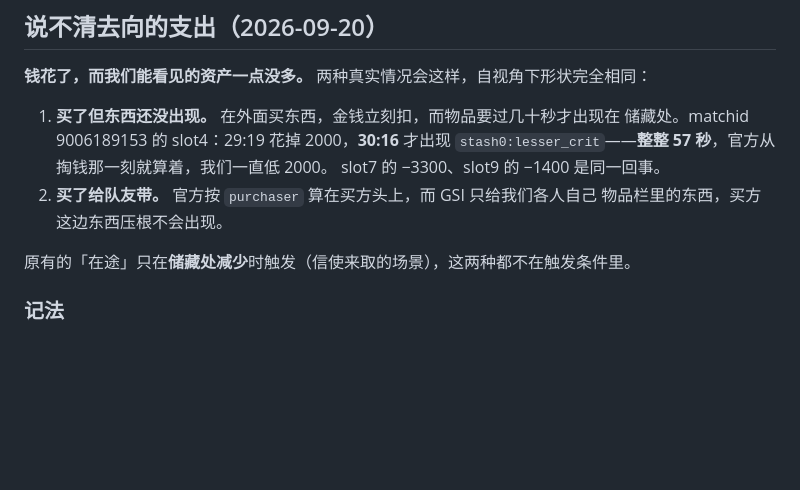
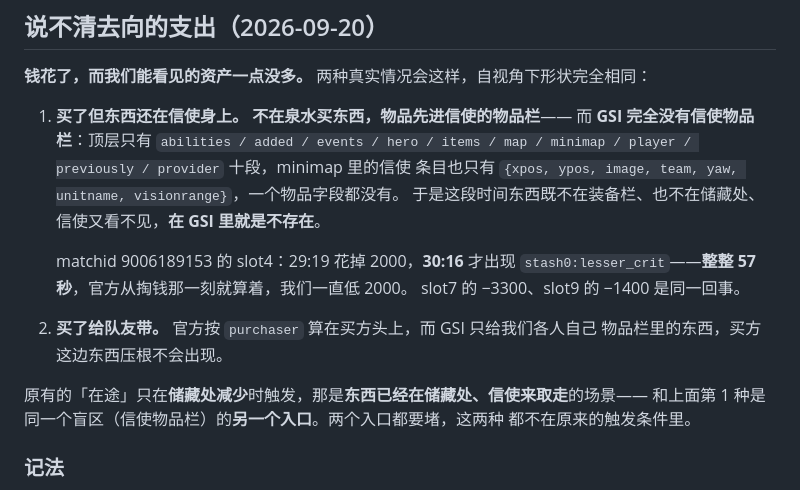
Before and after one commit to shizzhang0/dota2-game-helper2, a Markdown page: docs/design/networth.md, the part around the change. Rendered like a GitHub page; blank space fills up the shorter version.

Commit message:
docs: 那 57 秒的空窗，原因是东西在信使身上而 GSI 看不见信使物品栏
原先写的是"物品要过几十秒才出现在储藏处"——那是现象不是原因。

真正的机制：不在泉水买东西，物品先进信使的物品栏，而 GSI 完全没有信使
物品栏（顶层十段里没有 courier，minimap 里的信使条目只有
{xpos, ypos, image, team, yaw, unitname, visionrange}，一个物品字段都没有）。
这段时间东西既不在装备栏、也不在储藏处、信使又看不见，在 GSI 里就是不存在。

顺带点明：原有的「在途」处理的是"东西已经在储藏处、信使来取走"，
和这条是同一个盲区的另一个入口。两个入口都要堵。

Co-Authored-By: Claude Opus 5 <noreply@anthropic.com>

```diff
--- a/docs/design/networth.md
+++ b/docs/design/networth.md
@@ -395,14 +395,21 @@ slot0 捡起碎片后 `purchaser` 一直是 `-1`，官方一分不算；等它
 
 **钱花了，而我们能看见的资产一点没多。** 两种真实情况会这样，自视角下形状完全相同：
 
-1. **买了但东西还没出现。** 在外面买东西，金钱立刻扣，而物品要过几十秒才出现在
-   储藏处。matchid 9006189153 的 slot4：29:19 花掉 2000，**30:16** 才出现
+1. **买了但东西还在信使身上。** **不在泉水买东西，物品先进信使的物品栏**——
+   而 **GSI 完全没有信使物品栏**：顶层只有 `abilities / added / events / hero /
+   items / map / minimap / player / previously / provider` 十段，minimap 里的信使
+   条目也只有 `{xpos, ypos, image, team, yaw, unitname, visionrange}`，一个物品字段都没有。
+   于是这段时间东西既不在装备栏、也不在储藏处、信使又看不见，**在 GSI 里就是不存在**。
+
+   matchid 9006189153 的 slot4：29:19 花掉 2000，**30:16** 才出现
    `stash0:lesser_crit`——**整整 57 秒**，官方从掏钱那一刻就算着，我们一直低 2000。
    slot7 的 −3300、slot9 的 −1400 是同一回事。
 2. **买了给队友带。** 官方按 `purchaser` 算在买方头上，而 GSI 只给我们各人自己
    物品栏里的东西，买方这边东西压根不会出现。
 
-原有的「在途」只在**储藏处减少**时触发（信使来取的场景），这两种都不在触发条件里。
+原有的「在途」只在**储藏处减少**时触发，那是**东西已经在储藏处、信使来取走**的场景——
+和上面第 1 种是同一个盲区（信使物品栏）的**另一个入口**。两个入口都要堵，这两种
+都不在原来的触发条件里。
 
 ### 记法
 
```
